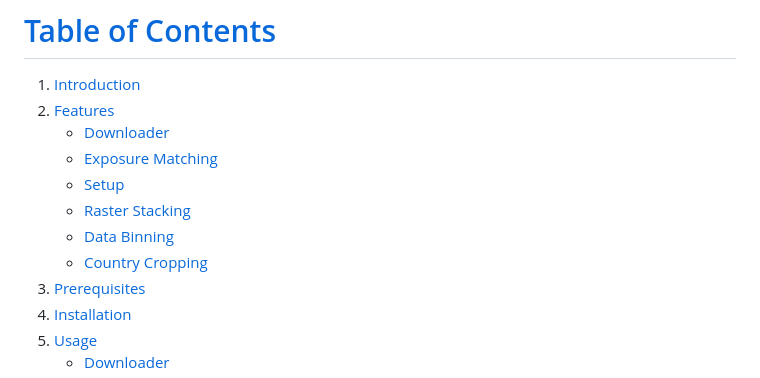
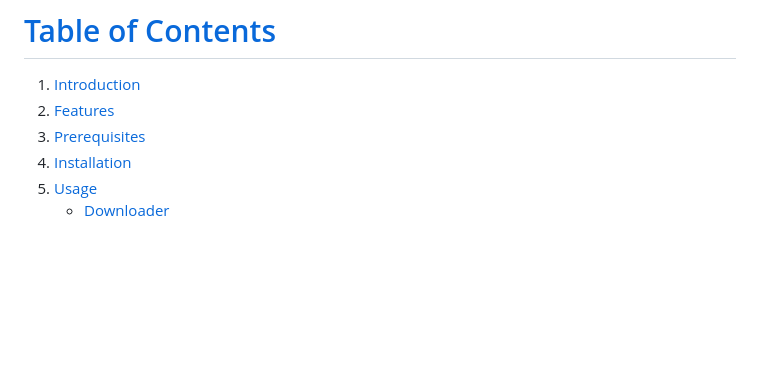
Before and after one commit to DanBaissa/Black-Marble-Utilities, a Markdown page: README.md, the part around the change. GitHub-like rendering; blank space fills up the shorter version.

```diff
--- a/README.md
+++ b/README.md
@@ -11,12 +11,6 @@ ________________________________________
 # [Table of Contents](#table-of-contents)
 1. [Introduction](#introduction)
 2. [Features](#features)
-   - [Downloader](#downloader)
-   - [Exposure Matching](#exposure-matching)
-   - [Setup](#setup)
-   - [Raster Stacking](#raster-stacking)
-   - [Data Binning](#data-binning)
-   - [Country Cropping](#country-cropping)
 3. [Prerequisites](#prerequisites)
 4. [Installation](#installation)
 5. [Usage](#usage)
```
